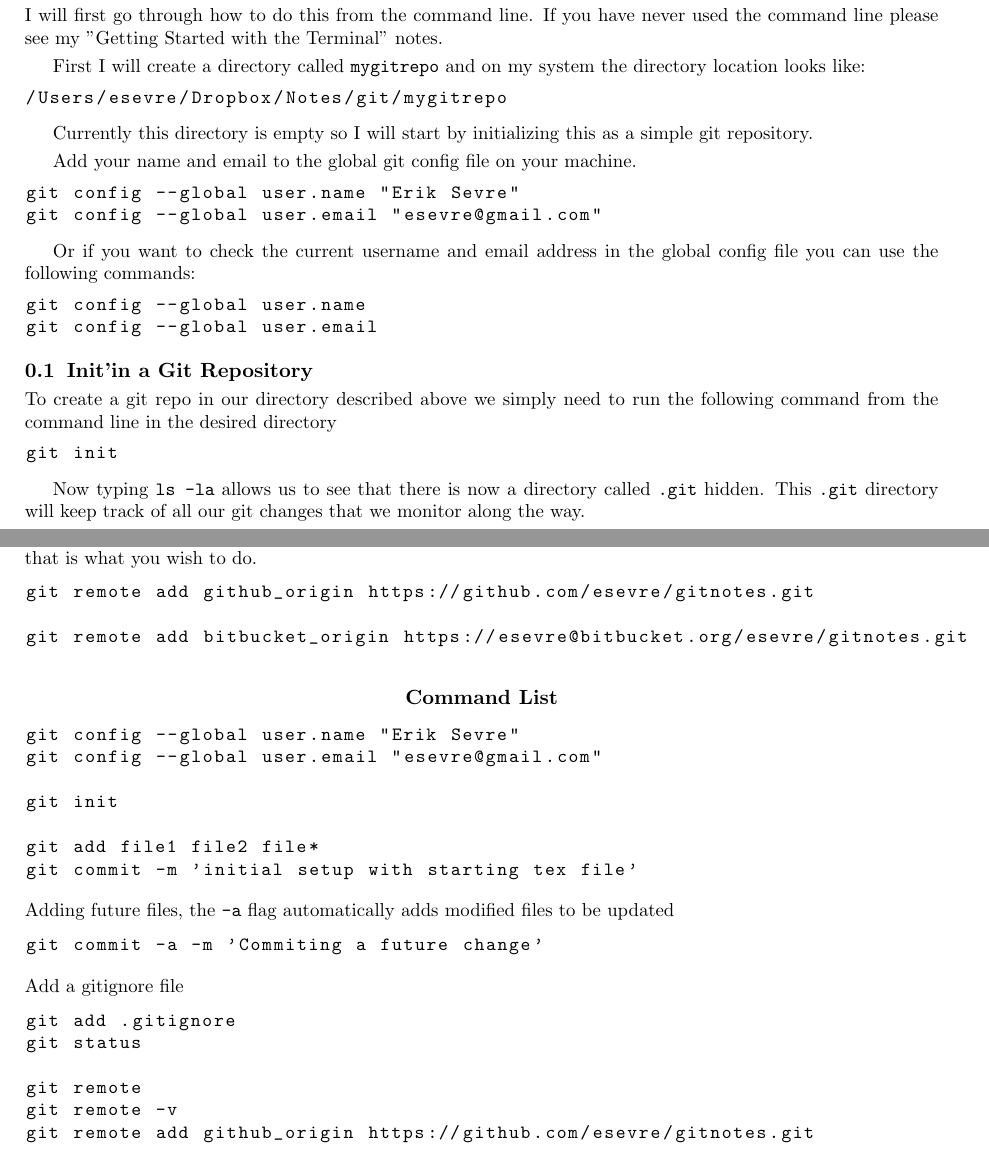
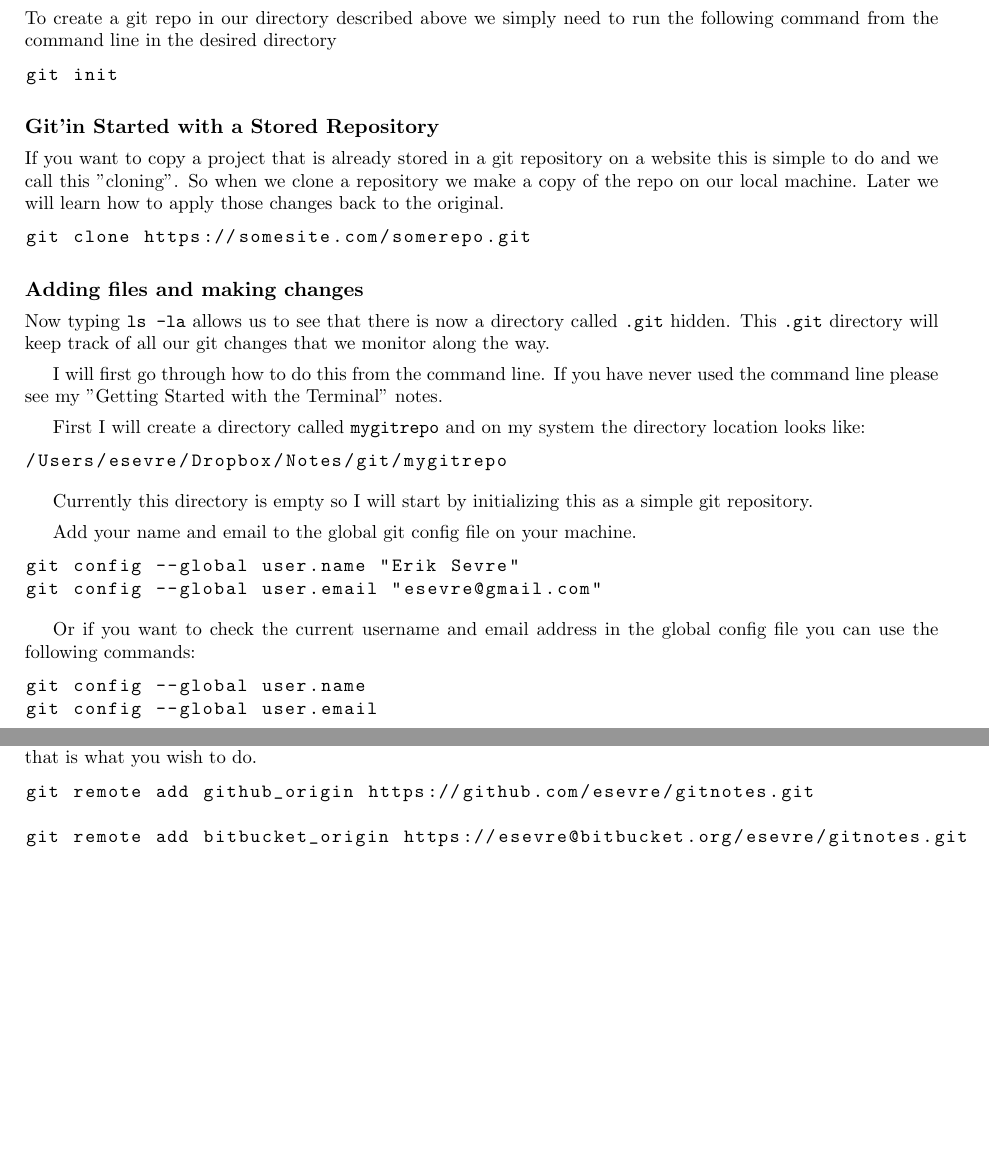
Before and after one commit to esevre/gitnotes, a LaTeX paper (gitCheetsheet.tex): two parts of pages 1 and 2 of 2, joined at a grey line, cut so that both start at the same text, the shorter picture padded with empty space. Compiled offline with pdfLaTeX.

Commit message:
added some more notes on cloning repos

```diff
--- a/gitCheetsheet.tex
+++ b/gitCheetsheet.tex
@@ -33,6 +33,25 @@ There are two ways to start a Git project. You can (1) check it out from a repos
 
 \subsection*{Creating a local Git Repository}
 
+To create a git repo in our directory described above we simply need to run the following command from the command line in the desired directory
+\begin{lstlisting}[language=bash]
+git init
+\end{lstlisting}
+
+\subsection*{Git'in Started with a Stored Repository}
+
+If you want to copy a project that is already stored in a git repository on a website this is simple to do and we call this "cloning". So when we clone a repository we make a copy of the repo on our local machine. Later we will learn how to apply those changes back to the original.
+
+\begin{lstlisting}[language=bash]
+git clone https://somesite.com/somerepo.git
+\end{lstlisting}
+
+
+\subsection*{Adding files and making changes}
+
+Now typing \texttt{ls -la} allows us to see that there is now a directory called \texttt{.git} hidden. This \texttt{.git} directory will keep track of all our git changes that we monitor along the way.
+
+
 I will first go through how to do this from the command line. If you have never used the command line please see my "Getting Started with the Terminal" notes.
 
 First I will create a directory called \texttt{mygitrepo} and on my system the directory location looks like:
@@ -55,13 +74,6 @@ git config --global user.email
 \end{lstlisting}
 
 
-\subsection{Init'in a Git Repository}
-To create a git repo in our directory described above we simply need to run the following command from the command line in the desired directory
-\begin{lstlisting}[language=bash]
-git init
-\end{lstlisting}
-
-Now typing \texttt{ls -la} allows us to see that there is now a directory called \texttt{.git} hidden. This \texttt{.git} directory will keep track of all our git changes that we monitor along the way.
 
 Once we have a file in our directory, there are two steps to starting the git repositor. First we need to add the file to the repo, this simply tells the repo to keep track of the file. Then we need to commit our file, this is basically saying "hey git, write down the file the way it appears now!" When we commit we do need to add a comment describing what we are doing with the commit.
 
@@ -105,35 +117,6 @@ git remote add bitbucket_origin https://esevre@bitbucket.org/esevre/gitnotes.git
 \end{lstlisting}
 
 
-\section*{Command List}
-\begin{lstlisting}[language=bash]
-git config --global user.name "Erik Sevre"
-git config --global user.email "esevre@gmail.com"
-\end{lstlisting}
-\begin{lstlisting}[language=bash]
-git init
-\end{lstlisting}
-\begin{lstlisting}[language=bash]
-git add file1 file2 file*
-git commit -m 'initial setup with starting tex file'
-\end{lstlisting}
-Adding future files, the \texttt{-a} flag automatically adds modified files to be updated
-\begin{lstlisting}[language=bash]
-git commit -a -m 'Commiting a future change'
-\end{lstlisting}
-Add a gitignore file
-\begin{lstlisting}[language=bash]
-git add .gitignore
-git status
-\end{lstlisting}
-\begin{lstlisting}[language=bash]
-git remote
-git remote -v
-git remote add github_origin https://github.com/esevre/gitnotes.git
-
-\end{lstlisting}
-
-
 
 
 \end{document}
```
Also changed, not shown: gitCheetsheet.pdf.
